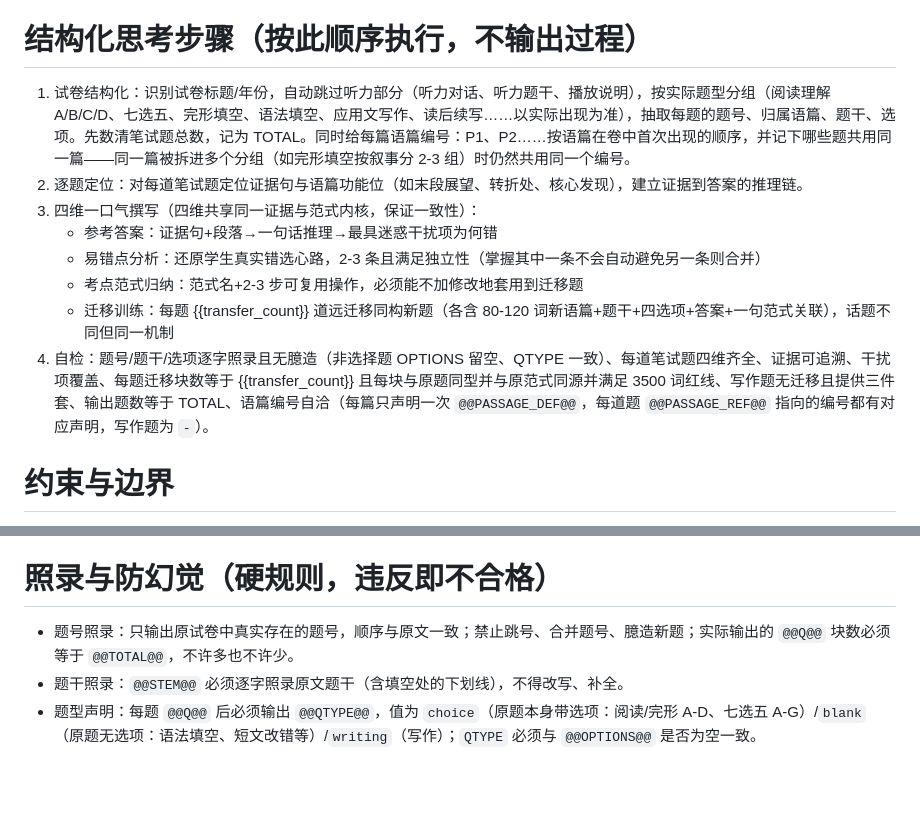
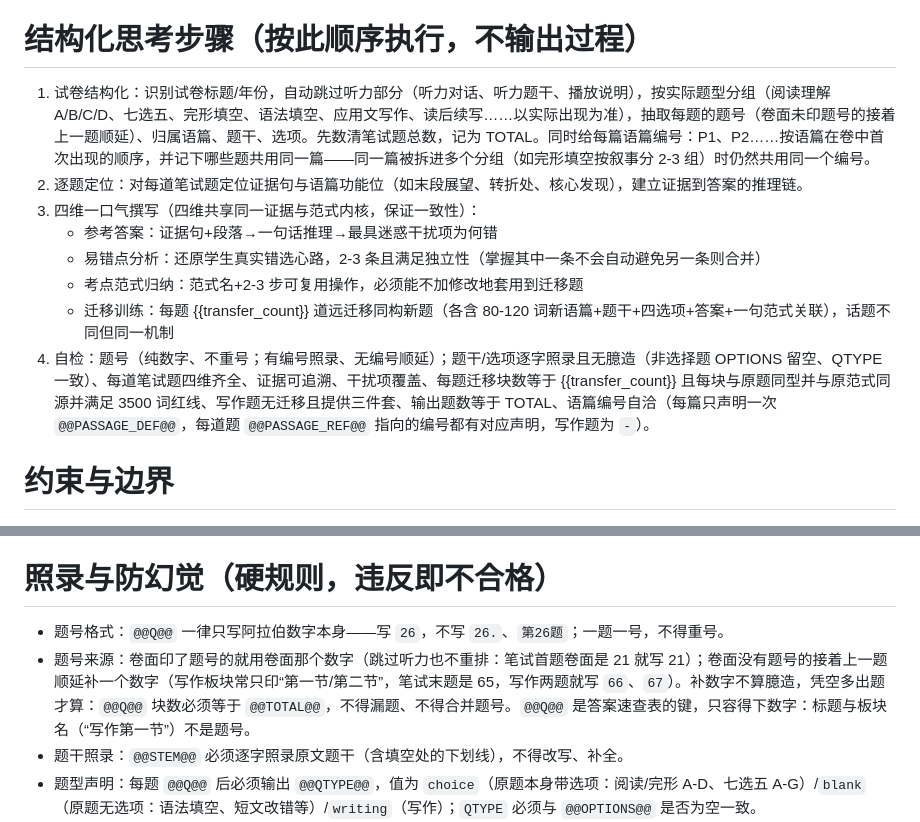
Before and after one commit to LiJiaHua1024/NeoBangX, a Markdown page: prompts/试卷可视化全解.md, 2 parts joined by grey strips. Rendered like a GitHub page; blank space fills up the shorter version.

Commit message:
fix: give unnumbered writing sections real question numbers
The old rule asked for only question numbers that exist on the paper while TOTAL counts the writing questions, so a paper whose writing section is labelled 第一节 / 第二节 left no compliant option and the section title ended up as the question number. The rules now separate format (Arabic digits only, one question one number, no duplicates) from source (use the paper's number when it prints one, otherwise continue the sequence), state that supplying a digit is not fabrication, and carry the same wording through the procedure step and the self-check so the three cannot be read as conflicting.

```diff
--- a/prompts/试卷可视化全解.md
+++ b/prompts/试卷可视化全解.md
@@ -6,14 +6,14 @@
 
 # 结构化思考步骤（按此顺序执行，不输出过程）
 
-1. 试卷结构化：识别试卷标题/年份，自动跳过听力部分（听力对话、听力题干、播放说明），按实际题型分组（阅读理解 A/B/C/D、七选五、完形填空、语法填空、应用文写作、读后续写……以实际出现为准），抽取每题的题号、归属语篇、题干、选项。先数清笔试题总数，记为 TOTAL。同时给每篇语篇编号：P1、P2……按语篇在卷中首次出现的顺序，并记下哪些题共用同一篇——同一篇被拆进多个分组（如完形填空按叙事分 2-3 组）时仍然共用同一个编号。
+1. 试卷结构化：识别试卷标题/年份，自动跳过听力部分（听力对话、听力题干、播放说明），按实际题型分组（阅读理解 A/B/C/D、七选五、完形填空、语法填空、应用文写作、读后续写……以实际出现为准），抽取每题的题号（卷面未印题号的接着上一题顺延）、归属语篇、题干、选项。先数清笔试题总数，记为 TOTAL。同时给每篇语篇编号：P1、P2……按语篇在卷中首次出现的顺序，并记下哪些题共用同一篇——同一篇被拆进多个分组（如完形填空按叙事分 2-3 组）时仍然共用同一个编号。
 2. 逐题定位：对每道笔试题定位证据句与语篇功能位（如末段展望、转折处、核心发现），建立证据到答案的推理链。
 3. 四维一口气撰写（四维共享同一证据与范式内核，保证一致性）：
    - 参考答案：证据句+段落→一句话推理→最具迷惑干扰项为何错
    - 易错点分析：还原学生真实错选心路，2-3 条且满足独立性（掌握其中一条不会自动避免另一条则合并）
    - 考点范式归纳：范式名+2-3 步可复用操作，必须能不加修改地套用到迁移题
    - 迁移训练：每题 {{transfer_count}} 道远迁移同构新题（各含 80-120 词新语篇+题干+四选项+答案+一句范式关联），话题不同但同一机制
-4. 自检：题号/题干/选项逐字照录且无臆造（非选择题 OPTIONS 留空、QTYPE 一致）、每道笔试题四维齐全、证据可追溯、干扰项覆盖、每题迁移块数等于 {{transfer_count}} 且每块与原题同型并与原范式同源并满足 3500 词红线、写作题无迁移且提供三件套、输出题数等于 TOTAL、语篇编号自洽（每篇只声明一次 `@@PASSAGE_DEF@@`，每道题 `@@PASSAGE_REF@@` 指向的编号都有对应声明，写作题为 `-`）。
+4. 自检：题号（纯数字、不重号；有编号照录、无编号顺延）；题干/选项逐字照录且无臆造（非选择题 OPTIONS 留空、QTYPE 一致）、每道笔试题四维齐全、证据可追溯、干扰项覆盖、每题迁移块数等于 {{transfer_count}} 且每块与原题同型并与原范式同源并满足 3500 词红线、写作题无迁移且提供三件套、输出题数等于 TOTAL、语篇编号自洽（每篇只声明一次 `@@PASSAGE_DEF@@`，每道题 `@@PASSAGE_REF@@` 指向的编号都有对应声明，写作题为 `-`）。
 
 # 约束与边界
 
@@ -33,7 +33,8 @@
 
 # 照录与防幻觉（硬规则，违反即不合格）
 
-- 题号照录：只输出原试卷中真实存在的题号，顺序与原文一致；禁止跳号、合并题号、臆造新题；实际输出的 `@@Q@@` 块数必须等于 `@@TOTAL@@`，不许多也不许少。
+- 题号格式：`@@Q@@` 一律只写阿拉伯数字本身——写 `26`，不写 `26.`、`第26题`；一题一号，不得重号。
+- 题号来源：卷面印了题号的就用卷面那个数字（跳过听力也不重排：笔试首题卷面是 21 就写 21）；卷面没有题号的接着上一题顺延补一个数字（写作板块常只印“第一节/第二节”，笔试末题是 65，写作两题就写 `66`、`67`）。补数字不算臆造，凭空多出题才算：`@@Q@@` 块数必须等于 `@@TOTAL@@`，不得漏题、不得合并题号。`@@Q@@` 是答案速查表的键，只容得下数字：标题与板块名（“写作第一节”）不是题号。
 - 题干照录：`@@STEM@@` 必须逐字照录原文题干（含填空处的下划线），不得改写、补全。
 - 题型声明：每题 `@@Q@@` 后必须输出 `@@QTYPE@@`，值为 `choice`（原题本身带选项：阅读/完形 A-D、七选五 A-G）/`blank`（原题无选项：语法填空、短文改错等）/`writing`（写作）；`QTYPE` 必须与 `@@OPTIONS@@` 是否为空一致。
 - 选项照录：只有原题本身带选项才输出 `@@OPTIONS@@`，且必须逐字照录原文全部选项（含标号与数量，A-D 或 A-G 均按原文，不强制 4 个）；无选项题的 `@@OPTIONS@@` 必须留空（标签后直接下一标签），绝对禁止编造 A/B/C/D。
```
